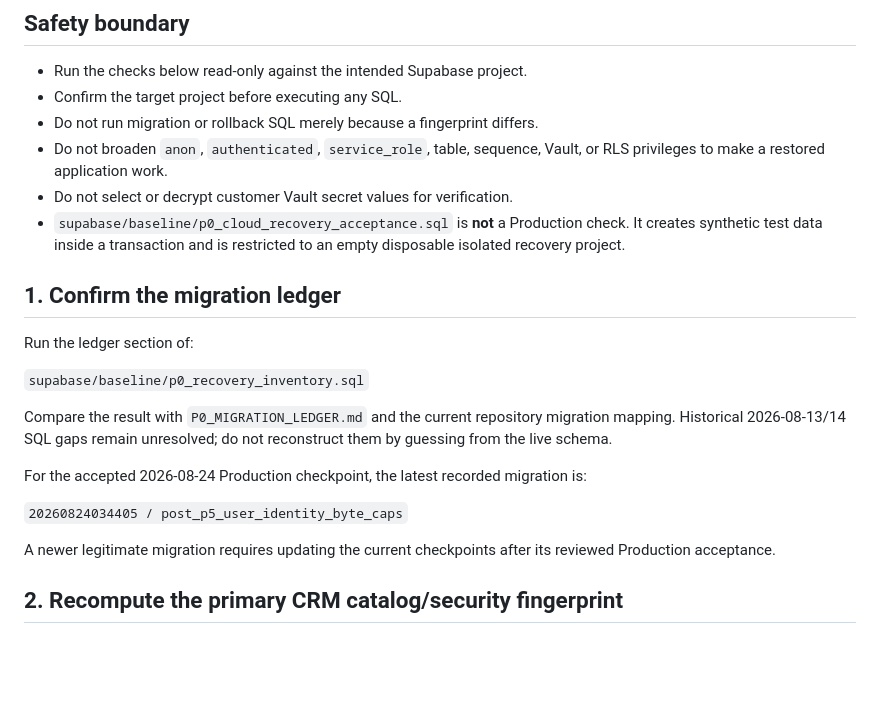
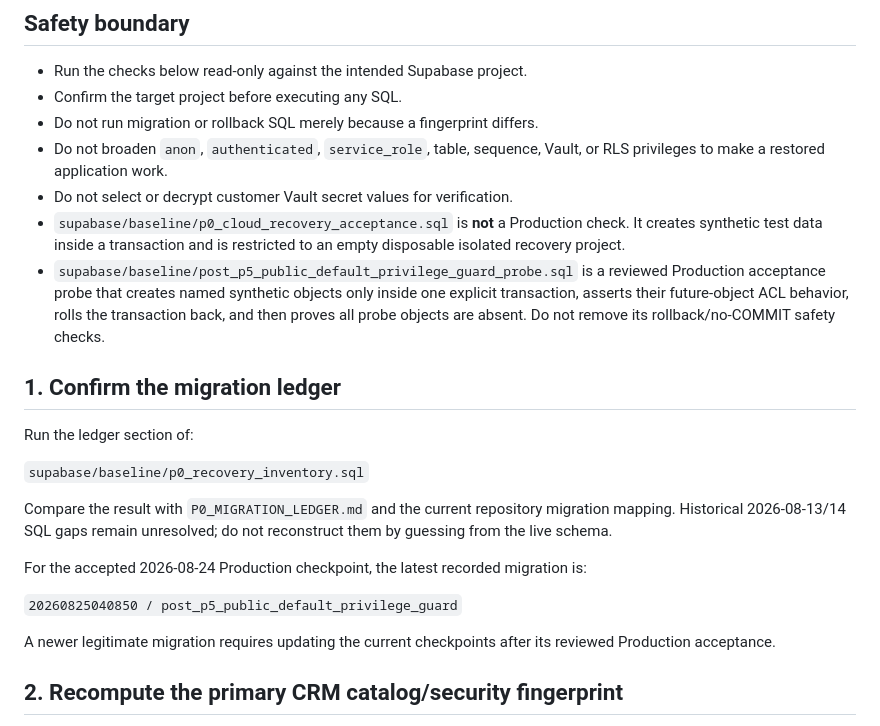
Before and after one commit to shanezhu100-svg/growthops-crm, a Markdown page: docs/cloudflare-migration/CURRENT_RECOVERY_VERIFICATION.md, the part around one of its changes. Drawn GitHub-style; blank space fills up the shorter version.

```diff
--- a/docs/cloudflare-migration/CURRENT_RECOVERY_VERIFICATION.md
+++ b/docs/cloudflare-migration/CURRENT_RECOVERY_VERIFICATION.md
@@ -14,6 +14,7 @@ Use this runbook with `CURRENT_STATE.md` and `ROLLBACK.md`. Older P0/P5/Post-P5
 - Do not broaden `anon`, `authenticated`, `service_role`, table, sequence, Vault, or RLS privileges to make a restored application work.
 - Do not select or decrypt customer Vault secret values for verification.
 - `supabase/baseline/p0_cloud_recovery_acceptance.sql` is **not** a Production check. It creates synthetic test data inside a transaction and is restricted to an empty disposable isolated recovery project.
+- `supabase/baseline/post_p5_public_default_privilege_guard_probe.sql` is a reviewed Production acceptance probe that creates named synthetic objects only inside one explicit transaction, asserts their future-object ACL behavior, rolls the transaction back, and then proves all probe objects are absent. Do not remove its rollback/no-COMMIT safety checks.
 
 ## 1. Confirm the migration ledger
 
@@ -25,7 +26,7 @@ Compare the result with `P0_MIGRATION_LEDGER.md` and the current repository migr
 
 For the accepted 2026-08-24 Production checkpoint, the latest recorded migration is:
 
-`20260824034405 / post_p5_user_identity_byte_caps`
+`20260825040850 / post_p5_public_default_privilege_guard`
 
 A newer legitimate migration requires updating the current checkpoints after its reviewed Production acceptance.
 
```
Also changed, not shown: other parts of docs/cloudflare-migration/CURRENT_RECOVERY_VERIFICATION.md (+20 -5 lines).
